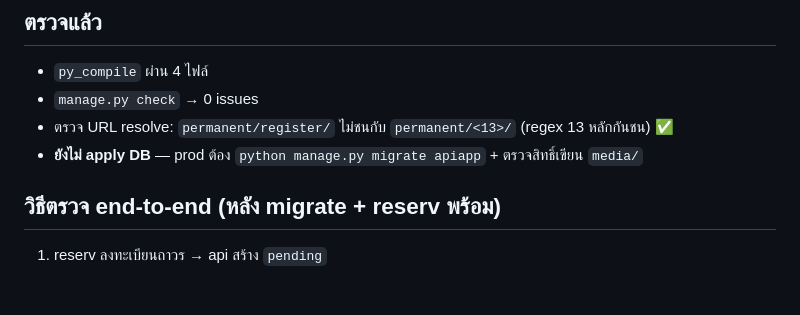
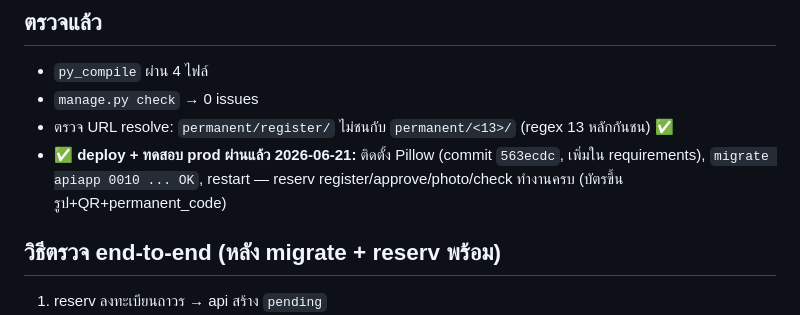
Before and after one commit to azimuthotg/api, a Markdown page: doc/progress-2026-06-21.md, the part around the change. Rendered like a GitHub page; blank space fills up the shorter version.

Commit message:
docs: external permanent deploy+ทดสอบ prod ผ่าน 2026-06-21 (migrate 0010 OK)
Co-Authored-By: Claude Opus 4.8 <noreply@anthropic.com>

```diff
--- a/doc/progress-2026-06-21.md
+++ b/doc/progress-2026-06-21.md
@@ -28,7 +28,8 @@ external member เดิมรองรับเฉพาะ **รหัสห
 - `py_compile` ผ่าน 4 ไฟล์
 - `manage.py check` → 0 issues
 - ตรวจ URL resolve: `permanent/register/` ไม่ชนกับ `permanent/<13>/` (regex 13 หลักกันชน) ✅
-- **ยังไม่ apply DB** — prod ต้อง `python manage.py migrate apiapp` + ตรวจสิทธิ์เขียน `media/`
+- ✅ **deploy + ทดสอบ prod ผ่านแล้ว 2026-06-21:** ติดตั้ง Pillow (commit `563ecdc`, เพิ่มใน requirements),
+  `migrate apiapp 0010 ... OK`, restart — reserv register/approve/photo/check ทำงานครบ (บัตรขึ้นรูป+QR+permanent_code)
 
 ## วิธีตรวจ end-to-end (หลัง migrate + reserv พร้อม)
 1. reserv ลงทะเบียนถาวร → api สร้าง `pending`
```
